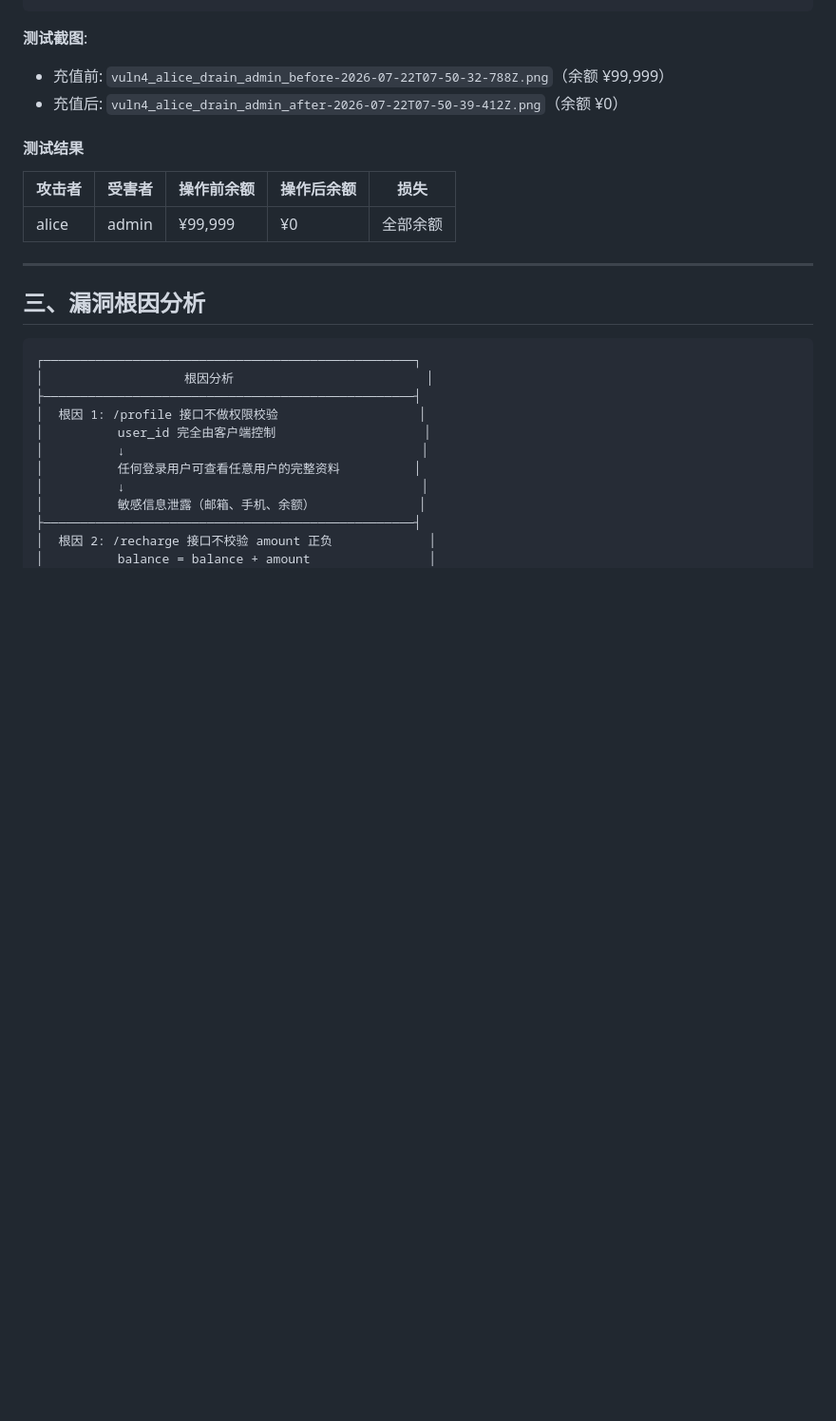
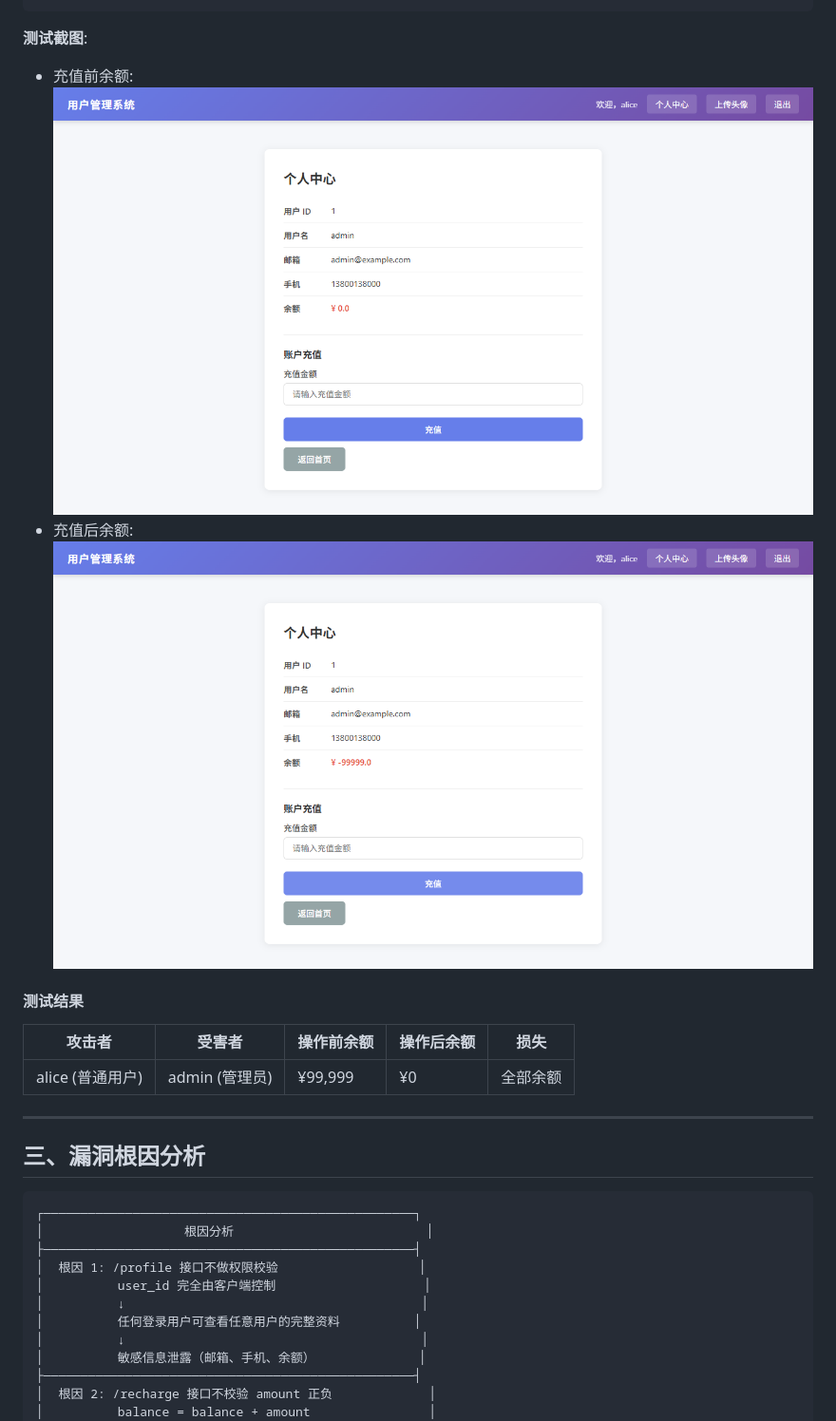
Before and after one commit to wsx138/SRC, a Markdown page: 越权与逻辑漏洞测试报告.md, the part around one of its changes. Shown at 95% size. Rendered like a GitHub page; pictures changed too: screenshots/02-vertical-alice-view-admin.png (added), screenshots/03-admin-balance-before.png (added), screenshots/04-admin-balance-after-negative-charge.png (added); blank space fills up the shorter version.

````diff
--- a/越权与逻辑漏洞测试报告.md
+++ b/越权与逻辑漏洞测试报告.md
@@ -217,14 +218,14 @@ user_id=1&amount=-99999
 ```
 
 **测试截图**:
-- 充值前: `vuln4_alice_drain_admin_before-2026-07-22T07-50-32-788Z.png`（余额 ¥99,999）
-- 充值后: `vuln4_alice_drain_admin_after-2026-07-22T07-50-39-412Z.png`（余额 ¥0）
+- 充值前余额: ![before](screenshots/03-admin-balance-before.png)
+- 充值后余额: ![after](screenshots/04-admin-balance-after-negative-charge.png)
 
 #### 测试结果
 
 | 攻击者 | 受害者 | 操作前余额 | 操作后余额 | 损失 |
 |--------|--------|-----------|-----------|------|
-| alice | admin | ¥99,999 | ¥0 | 全部余额 |
+| alice (普通用户) | admin (管理员) | ¥99,999 | ¥0 | 全部余额 |
 
 ---
 
````
Also changed, not shown: other parts of 越权与逻辑漏洞测试报告.md (+7 -6 lines), screenshots/01-idor-admin-view-alice.png (added).
